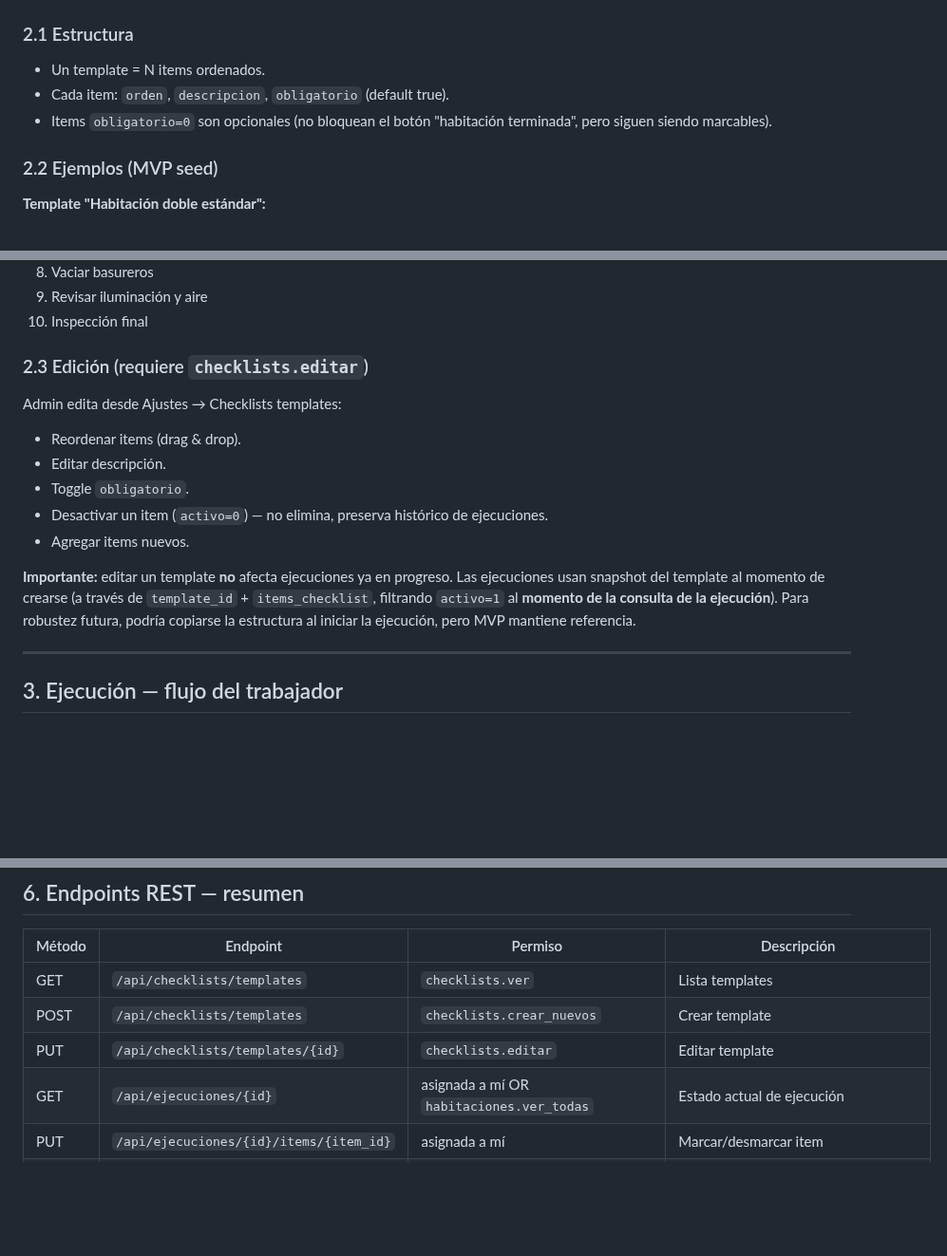
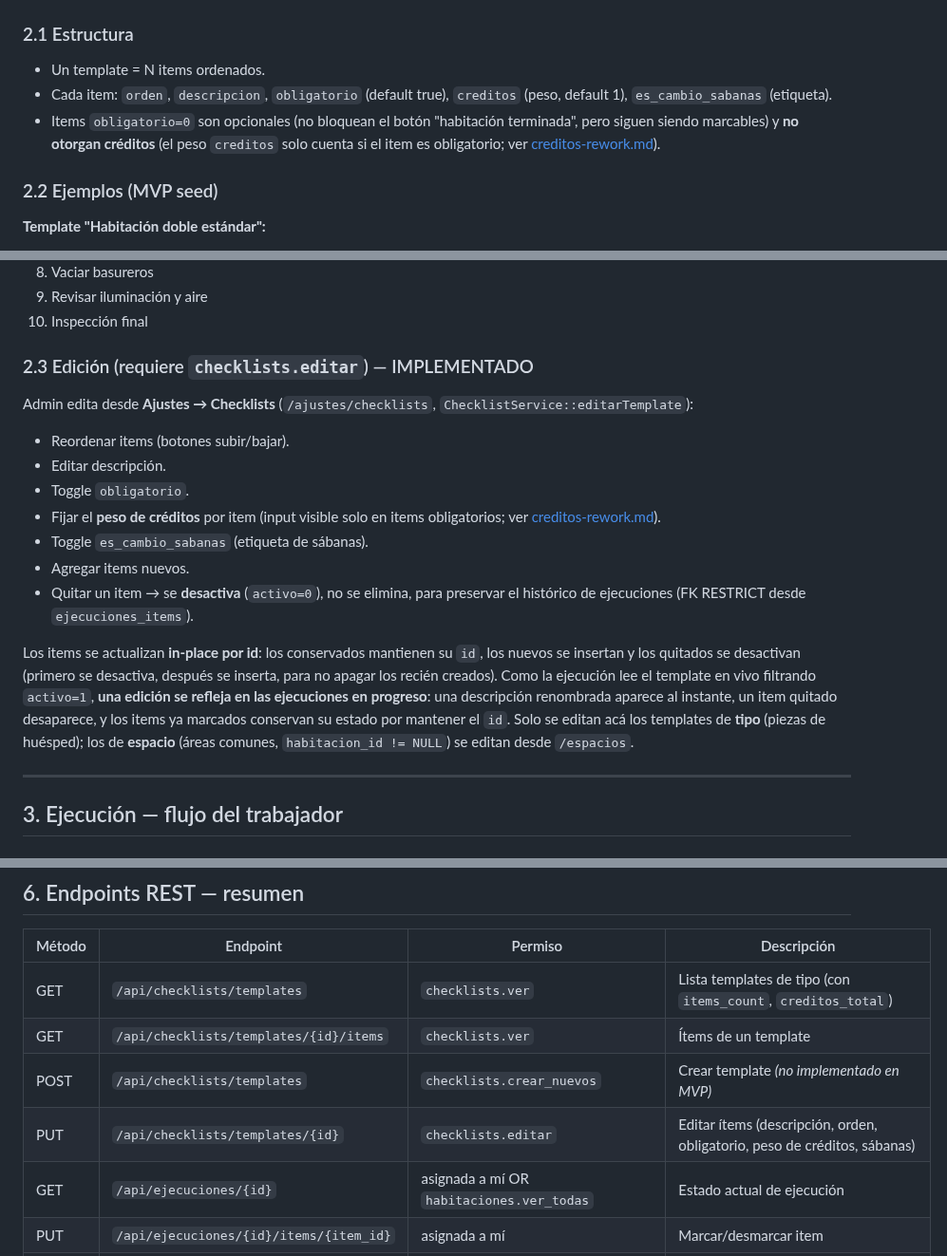
Before and after one commit to NicoCalama/atankalama-limpieza, a Markdown page: docs/checklist.md, 3 parts joined by grey strips. Shown at 95% size. Rendered like a GitHub page; blank space fills up the shorter version.

Commit message:
docs: documentar el editor de checklist y el peso de créditos por ítem
Fase 5 (docs) del editor de checklist. checklist.md §2.1/§2.3/§6: estructura del ítem con
creditos + es_cambio_sabanas, edición IMPLEMENTADA desde Ajustes → Checklists (update in-place
por id, baja lógica, reflejo en vivo en ejecuciones en progreso), y el resumen de endpoints.
creditos-rework.md: nota del peso por ítem (suma ic.creditos, solo obligatorios, backfill a 1,
cómputo en vivo). api-endpoints.md: GET de ítems, PUT enriquecido con el body, POST marcado como
no implementado.

Co-Authored-By: Claude Opus 4.8 <noreply@anthropic.com>

```diff
--- a/docs/checklist.md
+++ b/docs/checklist.md
@@ -21,8 +21,8 @@ Una habitación puede tener múltiples ejecuciones a lo largo del tiempo (una po
 ### 2.1 Estructura
 
 - Un template = N items ordenados.
-- Cada item: `orden`, `descripcion`, `obligatorio` (default true).
-- Items `obligatorio=0` son opcionales (no bloquean el botón "habitación terminada", pero siguen siendo marcables).
+- Cada item: `orden`, `descripcion`, `obligatorio` (default true), `creditos` (peso, default 1), `es_cambio_sabanas` (etiqueta).
+- Items `obligatorio=0` son opcionales (no bloquean el botón "habitación terminada", pero siguen siendo marcables) y **no otorgan créditos** (el peso `creditos` solo cuenta si el item es obligatorio; ver [creditos-rework.md](creditos-rework.md)).
 
 ### 2.2 Ejemplos (MVP seed)
 
@@ -38,16 +38,18 @@ Una habitación puede tener múltiples ejecuciones a lo largo del tiempo (una po
 9. Revisar iluminación y aire
 10. Inspección final
 
-### 2.3 Edición (requiere `checklists.editar`)
+### 2.3 Edición (requiere `checklists.editar`) — IMPLEMENTADO
 
-Admin edita desde Ajustes → Checklists templates:
-- Reordenar items (drag & drop).
+Admin edita desde **Ajustes → Checklists** (`/ajustes/checklists`, `ChecklistService::editarTemplate`):
+- Reordenar items (botones subir/bajar).
 - Editar descripción.
 - Toggle `obligatorio`.
-- Desactivar un item (`activo=0`) — no elimina, preserva histórico de ejecuciones.
+- Fijar el **peso de créditos** por item (input visible solo en items obligatorios; ver [creditos-rework.md](creditos-rework.md)).
+- Toggle `es_cambio_sabanas` (etiqueta de sábanas).
 - Agregar items nuevos.
+- Quitar un item → se **desactiva** (`activo=0`), no se elimina, para preservar el histórico de ejecuciones (FK RESTRICT desde `ejecuciones_items`).
 
-**Importante:** editar un template **no** afecta ejecuciones ya en progreso. Las ejecuciones usan snapshot del template al momento de crearse (a través de `template_id` + `items_checklist`, filtrando `activo=1` al **momento de la consulta de la ejecución**). Para robustez futura, podría copiarse la estructura al iniciar la ejecución, pero MVP mantiene referencia.
+Los items se actualizan **in-place por id**: los conservados mantienen su `id`, los nuevos se insertan y los quitados se desactivan (primero se desactiva, después se inserta, para no apagar los recién creados). Como la ejecución lee el template en vivo filtrando `activo=1`, **una edición se refleja en las ejecuciones en progreso**: una descripción renombrada aparece al instante, un item quitado desaparece, y los items ya marcados conservan su estado por mantener el `id`. Solo se editan acá los templates de **tipo** (piezas de huésped); los de **espacio** (áreas comunes, `habitacion_id != NULL`) se editan desde `/espacios`.
 
 ---
 
@@ -174,9 +176,10 @@ Detalle en [auditoria.md](auditoria.md) §4.
 
 | Método | Endpoint | Permiso | Descripción |
 |---|---|---|---|
-| GET | `/api/checklists/templates` | `checklists.ver` | Lista templates |
-| POST | `/api/checklists/templates` | `checklists.crear_nuevos` | Crear template |
-| PUT | `/api/checklists/templates/{id}` | `checklists.editar` | Editar template |
+| GET | `/api/checklists/templates` | `checklists.ver` | Lista templates de tipo (con `items_count`, `creditos_total`) |
+| GET | `/api/checklists/templates/{id}/items` | `checklists.ver` | Ítems de un template |
+| POST | `/api/checklists/templates` | `checklists.crear_nuevos` | Crear template *(no implementado en MVP)* |
+| PUT | `/api/checklists/templates/{id}` | `checklists.editar` | Editar ítems (descripción, orden, obligatorio, peso de créditos, sábanas) |
 | GET | `/api/ejecuciones/{id}` | asignada a mí OR `habitaciones.ver_todas` | Estado actual de ejecución |
 | PUT | `/api/ejecuciones/{id}/items/{item_id}` | asignada a mí | Marcar/desmarcar item |
 | POST | `/api/habitaciones/{id}/iniciar` | asignada a mí | Crear ejecución (409 `YA_TIENE_HABITACION_EN_PROGRESO` si ya hay otra en curso) |
```
Also changed, not shown: docs/api-endpoints.md (+4 -3 lines), docs/creditos-rework.md (+8 -0 lines).
